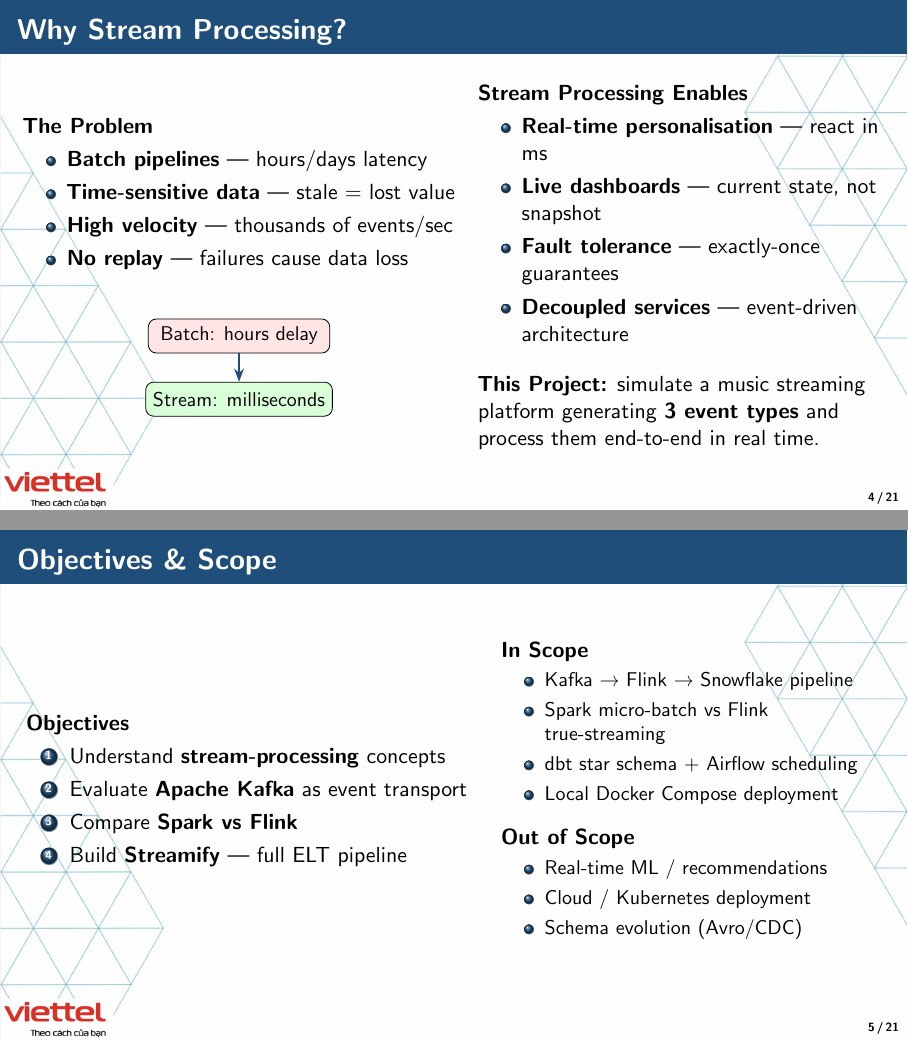
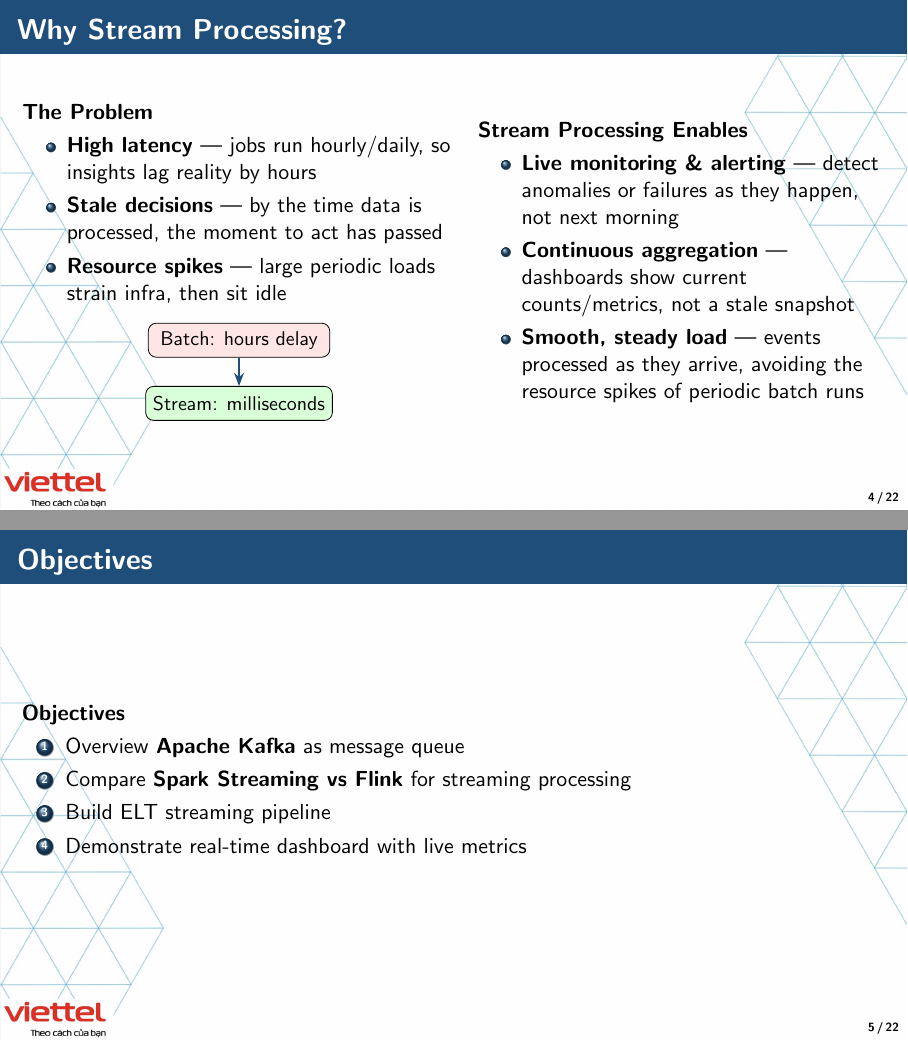
Before and after one commit to NGQ-Hiro/Streaming-BigData-Viettel-demo, LaTeX slides (slide/main.tex): pages 4 and 5 of 21 before the commit and pages 4 and 5 of 22 after it, joined at a grey line. Compiled offline with pdfLaTeX.

Commit message:
complete the slide

```diff
--- a/slide/main.tex
+++ b/slide/main.tex
@@ -90,12 +90,12 @@
   \column{0.50\textwidth}
   \textbf{The Problem}
   \begin{itemize}
-    \item \textbf{Batch pipelines} — hours/days latency
-    \item \textbf{Time-sensitive data} — stale = lost value
-    \item \textbf{High velocity} — thousands of events/sec
-    \item \textbf{No replay} — failures cause data loss
+    \item \textbf{High latency} — jobs run hourly/daily, so insights lag reality by hours
+    \item \textbf{Stale decisions} — by the time data is processed, the moment to act has passed
+    \item \textbf{Resource spikes} — large periodic loads strain infra, then sit idle
+    % \item \textbf{Costly reprocessing} — a failure mid-job means rerunning the entire batch, not just what's new
   \end{itemize}
-  \vspace{0.4cm}
+
   \begin{center}
   \begin{tikzpicture}
     \node[draw, fill=red!10, rounded corners, minimum width=3.2cm, minimum height=0.6cm, align=center, font=\small] (b) {Batch: hours delay};
@@ -107,45 +107,25 @@
   \column{0.47\textwidth}
   \textbf{Stream Processing Enables}
   \begin{itemize}
-    \item \textbf{Real-time personalisation} — react in ms
-    \item \textbf{Live dashboards} — current state, not snapshot
-    \item \textbf{Fault tolerance} — exactly-once guarantees
-    \item \textbf{Decoupled services} — event-driven architecture
+    % \item \textbf{Real-time personalisation} — recommendations/pricing react within ms of user action
+    \item \textbf{Live monitoring \& alerting} — detect anomalies or failures as they happen, not next morning
+    \item \textbf{Continuous aggregation} — dashboards show current counts/metrics, not a stale snapshot
+    \item \textbf{Smooth, steady load} — events processed as they arrive, avoiding the resource spikes of periodic batch runs
   \end{itemize}
-  \vspace{0.3cm}
-  \textbf{This Project:} simulate a music streaming platform generating \textbf{3 event types} and process them end-to-end in real time.
+
 \end{columns}
 \end{frame}
 
 % ── Frame 4: Objectives & Scope ───────────────────────────────────────────────
-\begin{frame}{Objectives \& Scope}
-\begin{columns}
-  \column{0.52\textwidth}
+\begin{frame}{Objectives}
   \textbf{Objectives}
-  \begin{enumerate}
-    \item Understand \textbf{stream-processing} concepts
-    \item Evaluate \textbf{Apache Kafka} as event transport
-    \item Compare \textbf{Spark vs Flink}
-    \item Build \textbf{Streamify} — full ELT pipeline
-    % \item Visualise insights with \textbf{Power BI}
+  \begin{enumerate}\setlength\itemsep{3pt}
+    \item Overview \textbf{Apache Kafka} as message queue
+    \item Compare \textbf{Spark Streaming vs Flink} for streaming processing
+    \item Build ELT streaming pipeline
+    \item Demonstrate real-time dashboard with live metrics
   \end{enumerate}
 
-  \column{0.44\textwidth}
-  \textbf{In Scope}
-  \begin{itemize}\small
-    \item Kafka → Flink → Snowflake pipeline
-    \item Spark micro-batch vs Flink true-streaming
-    \item dbt star schema + Airflow scheduling
-    \item Local Docker Compose deployment
-  \end{itemize}
-  \vspace{0.2cm}
-  \textbf{Out of Scope}
-  \begin{itemize}\small
-    \item Real-time ML / recommendations
-    \item Cloud / Kubernetes deployment
-    \item Schema evolution (Avro/CDC)
-  \end{itemize}
-\end{columns}
 \end{frame}
 
 %=============================================================================
```
Also changed, not shown: slide/main.pdf, slide/main.tex (58 more changed lines).
